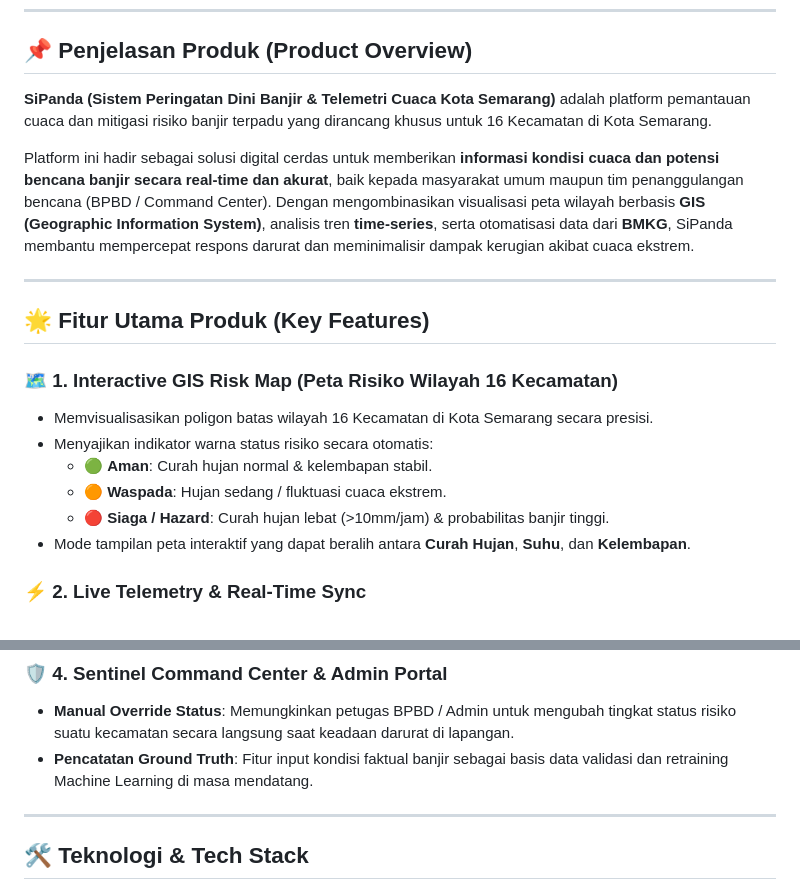
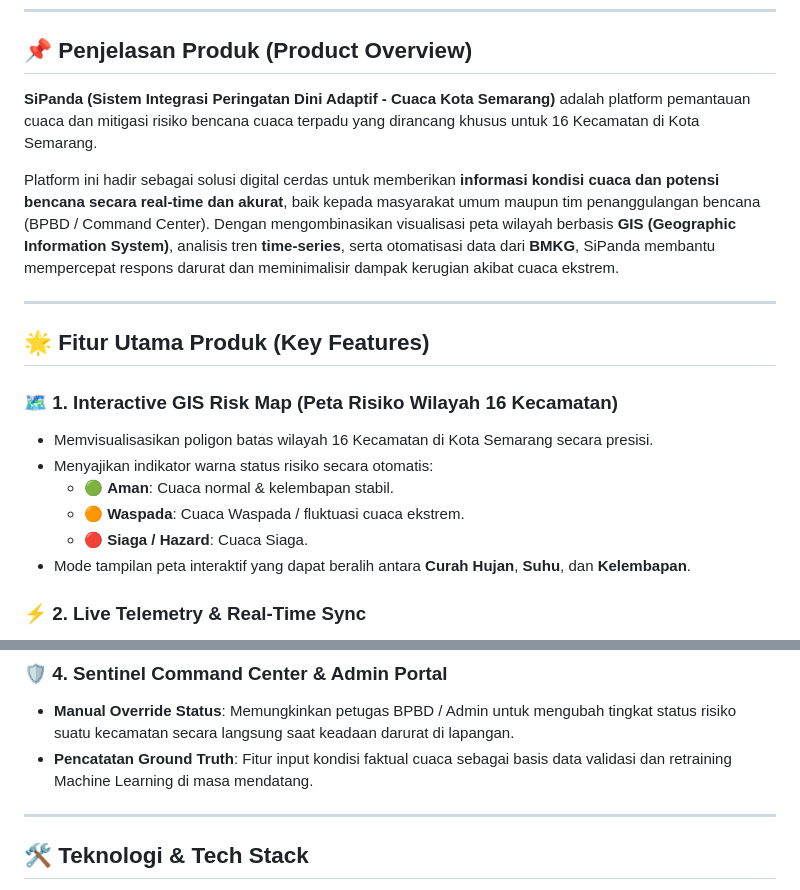
Before and after one commit to prabowows/Sipanda, a Markdown page: README.md, 2 parts joined by grey strips. Rendered like a GitHub page.

```diff
--- a/README.md
+++ b/README.md
@@ -12,9 +12,9 @@
 
 ## 📌 Penjelasan Produk (Product Overview)
 
-**SiPanda (Sistem Peringatan Dini Banjir & Telemetri Cuaca Kota Semarang)** adalah platform pemantauan cuaca dan mitigasi risiko banjir terpadu yang dirancang khusus untuk 16 Kecamatan di Kota Semarang.
+**SiPanda (Sistem Integrasi Peringatan Dini Adaptif - Cuaca Kota Semarang)** adalah platform pemantauan cuaca dan mitigasi risiko bencana cuaca terpadu yang dirancang khusus untuk 16 Kecamatan di Kota Semarang.
 
-Platform ini hadir sebagai solusi digital cerdas untuk memberikan **informasi kondisi cuaca dan potensi bencana banjir secara real-time dan akurat**, baik kepada masyarakat umum maupun tim penanggulangan bencana (BPBD / Command Center). Dengan mengombinasikan visualisasi peta wilayah berbasis **GIS (Geographic Information System)**, analisis tren **time-series**, serta otomatisasi data dari **BMKG**, SiPanda membantu mempercepat respons darurat dan meminimalisir dampak kerugian akibat cuaca ekstrem.
+Platform ini hadir sebagai solusi digital cerdas untuk memberikan **informasi kondisi cuaca dan potensi bencana secara real-time dan akurat**, baik kepada masyarakat umum maupun tim penanggulangan bencana (BPBD / Command Center). Dengan mengombinasikan visualisasi peta wilayah berbasis **GIS (Geographic Information System)**, analisis tren **time-series**, serta otomatisasi data dari **BMKG**, SiPanda membantu mempercepat respons darurat dan meminimalisir dampak kerugian akibat cuaca ekstrem.
 
 ---
 
@@ -23,9 +23,9 @@ Platform ini hadir sebagai solusi digital cerdas untuk memberikan **informasi ko
 ### 🗺️ 1. Interactive GIS Risk Map (Peta Risiko Wilayah 16 Kecamatan)
 * Memvisualisasikan poligon batas wilayah 16 Kecamatan di Kota Semarang secara presisi.
 * Menyajikan indikator warna status risiko secara otomatis:
-  * 🟢 **Aman**: Curah hujan normal & kelembapan stabil.
-  * 🟠 **Waspada**: Hujan sedang / fluktuasi cuaca ekstrem.
-  * 🔴 **Siaga / Hazard**: Curah hujan lebat (>10mm/jam) & probabilitas banjir tinggi.
+  * 🟢 **Aman**: Cuaca normal & kelembapan stabil.
+  * 🟠 **Waspada**: Cuaca Waspada / fluktuasi cuaca ekstrem.
+  * 🔴 **Siaga / Hazard**: Cuaca Siaga.
 * Mode tampilan peta interaktif yang dapat beralih antara **Curah Hujan**, **Suhu**, dan **Kelembapan**.
 
 ### ⚡ 2. Live Telemetry & Real-Time Sync
@@ -38,7 +38,7 @@ Platform ini hadir sebagai solusi digital cerdas untuk memberikan **informasi ko
 
 ### 🛡️ 4. Sentinel Command Center & Admin Portal
 * **Manual Override Status**: Memungkinkan petugas BPBD / Admin untuk mengubah tingkat status risiko suatu kecamatan secara langsung saat keadaan darurat di lapangan.
-* **Pencatatan Ground Truth**: Fitur input kondisi faktual banjir sebagai basis data validasi dan retraining Machine Learning di masa mendatang.
+* **Pencatatan Ground Truth**: Fitur input kondisi faktual cuaca sebagai basis data validasi dan retraining Machine Learning di masa mendatang.
 
 ---
 
```
